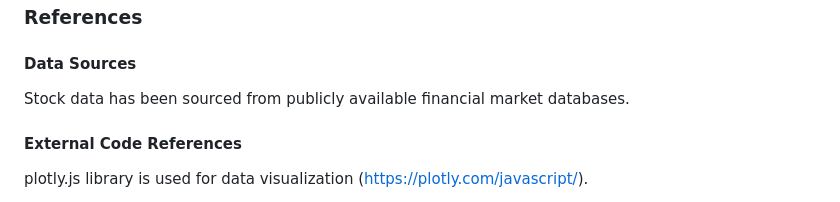
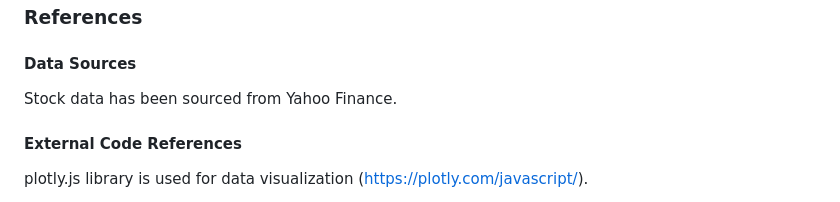
Before and after one commit to ilknurtoptas/Tech_Stock_Tracker, a Markdown page: README.md, the part around the change. Drawn GitHub-style.

```diff
--- a/README.md
+++ b/README.md
@@ -35,7 +35,7 @@ User Responsibility: Investments are subject to risk, and past performance is no
 
 #### Data Sources
 
-Stock data has been sourced from publicly available financial market databases.
+Stock data has been sourced from Yahoo Finance.
 
 #### External Code References
 
```
